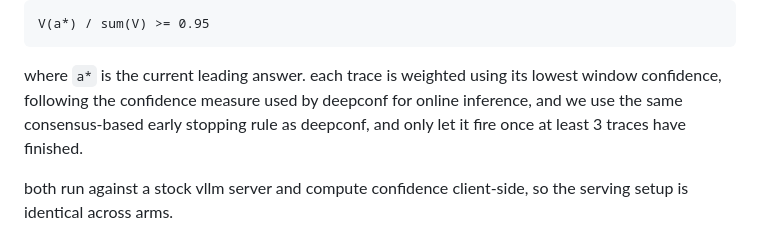
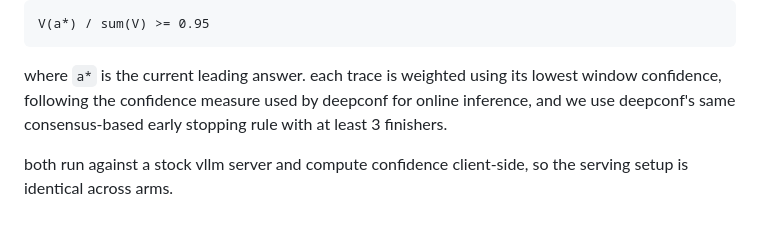
Before and after one commit to mofe-stack/PeerConf, a Markdown page: README.md, the part around the change. GitHub-like rendering.

```diff
--- a/README.md
+++ b/README.md
@@ -65,8 +65,7 @@ V(a*) / sum(V) >= 0.95
 
 where `a*` is the current leading answer. each trace is weighted using its lowest window
 confidence, following the confidence measure used by deepconf for online inference, and
-we use the same consensus-based early stopping rule as deepconf, and only let it fire
-once at least 3 traces have finished.
+we use deepconf's same consensus-based early stopping rule with at least 3 finishers.
 
 both run against a stock vllm server and compute confidence client-side, so the serving
 setup is identical across arms.
```
